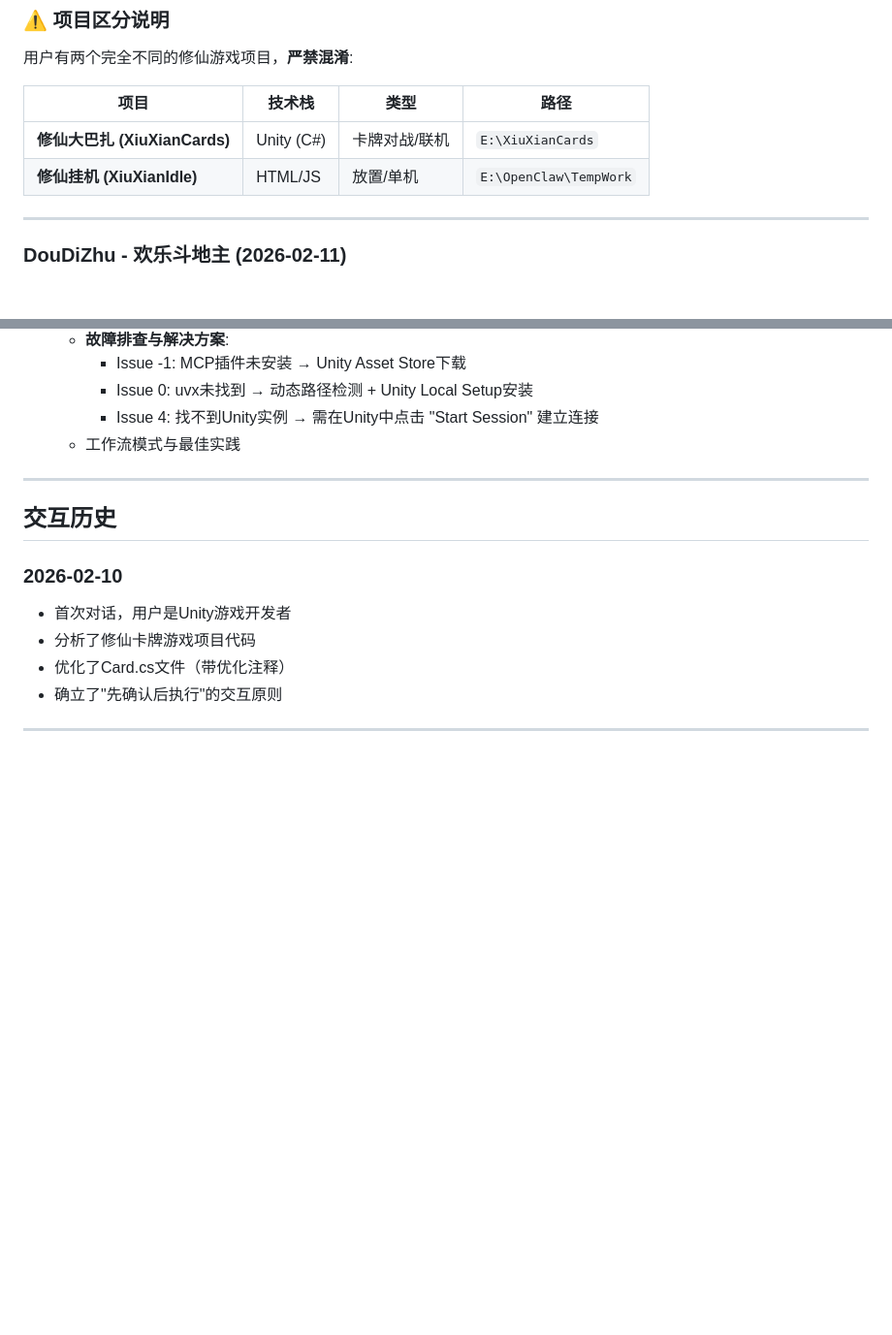
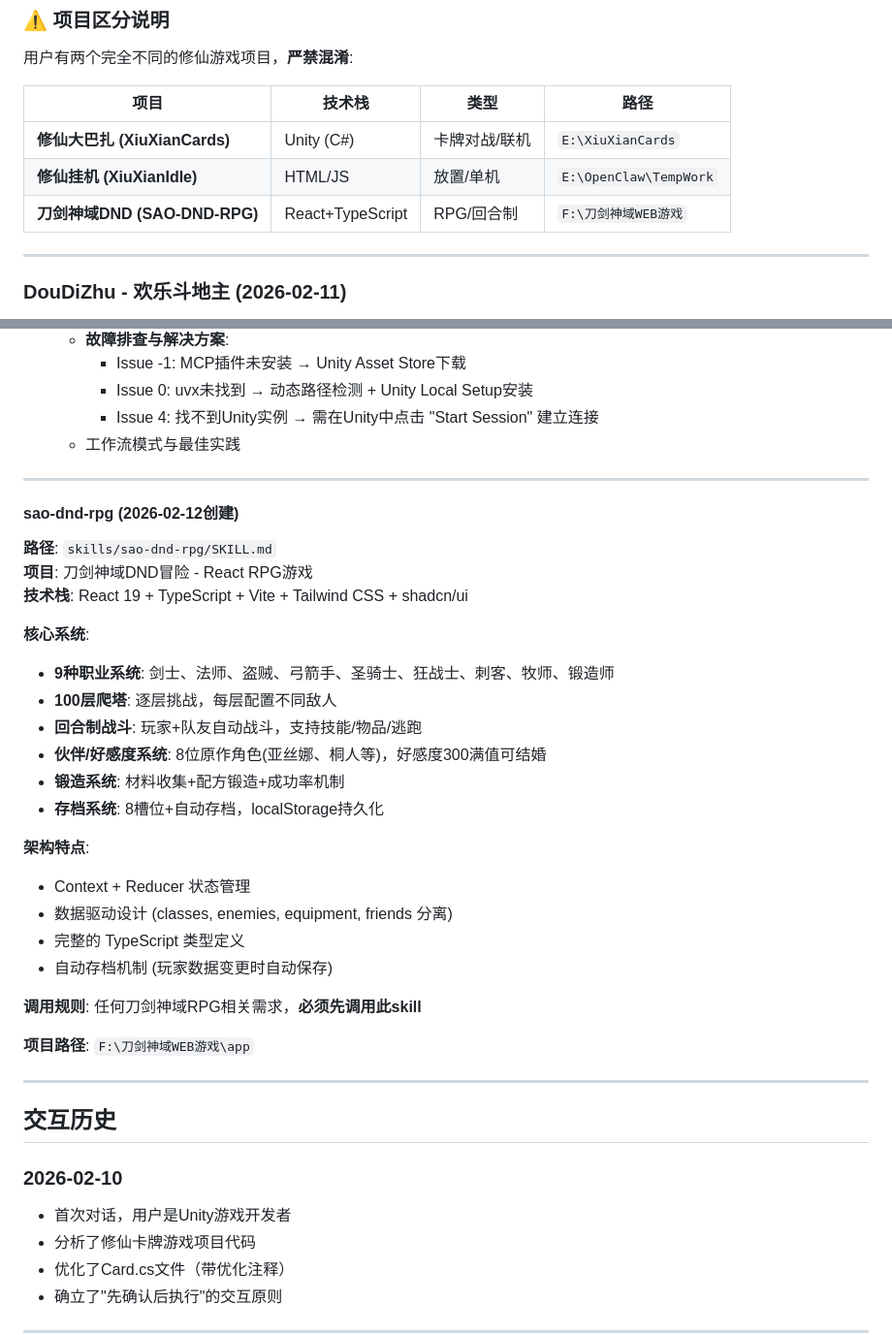
Before and after one commit to 1149784810/JayOpenClawWorkspace, a Markdown page: MEMORY.md, 2 parts joined by grey strips. Shown at 97% size. GitHub-like rendering; blank space fills up the shorter version.

```diff
--- a/MEMORY.md
+++ b/MEMORY.md
@@ -20,6 +20,7 @@
 |------|--------|------|------|
 | **修仙大巴扎 (XiuXianCards)** | Unity (C#) | 卡牌对战/联机 | `E:\XiuXianCards` |
 | **修仙挂机 (XiuXianIdle)** | HTML/JS | 放置/单机 | `E:\OpenClaw\TempWork` |
+| **刀剑神域DND (SAO-DND-RPG)** | React+TypeScript | RPG/回合制 | `F:\刀剑神域WEB游戏` |
 
 ---
 
@@ -349,6 +350,31 @@ npx clawhub@latest list
 
 ---
 
+#### sao-dnd-rpg (2026-02-12创建)
+**路径**: `skills/sao-dnd-rpg/SKILL.md`
+**项目**: 刀剑神域DND冒险 - React RPG游戏
+**技术栈**: React 19 + TypeScript + Vite + Tailwind CSS + shadcn/ui
+
+**核心系统**:
+- **9种职业系统**: 剑士、法师、盗贼、弓箭手、圣骑士、狂战士、刺客、牧师、锻造师
+- **100层爬塔**: 逐层挑战，每层配置不同敌人
+- **回合制战斗**: 玩家+队友自动战斗，支持技能/物品/逃跑
+- **伙伴/好感度系统**: 8位原作角色(亚丝娜、桐人等)，好感度300满值可结婚
+- **锻造系统**: 材料收集+配方锻造+成功率机制
+- **存档系统**: 8槽位+自动存档，localStorage持久化
+
+**架构特点**:
+- Context + Reducer 状态管理
+- 数据驱动设计 (classes, enemies, equipment, friends 分离)
+- 完整的 TypeScript 类型定义
+- 自动存档机制 (玩家数据变更时自动保存)
+
+**调用规则**: 任何刀剑神域RPG相关需求，**必须先调用此skill**
+
+**项目路径**: `F:\刀剑神域WEB游戏\app`
+
+---
+
 ## 交互历史
 
 ### 2026-02-10
```
Also changed, not shown: skills/sao-dnd-rpg/SKILL.md (added, +449 -0 lines).
